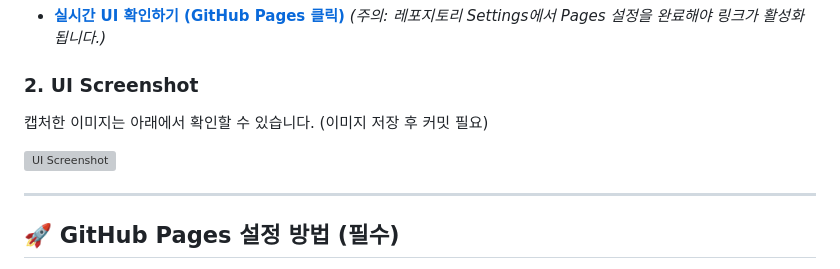
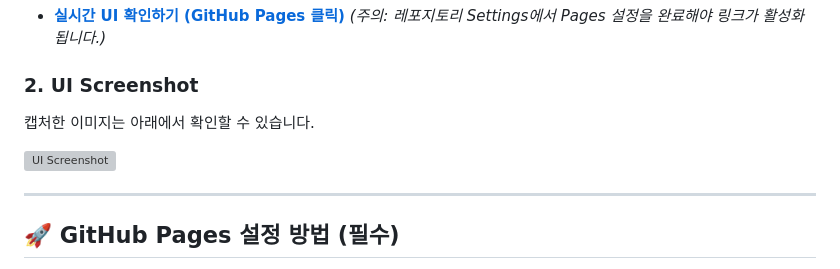
Before and after one commit to tabjun/AI_agent, a Markdown page: part7_OpenAI_AGENTS_SDK/README.md, the part around one of its changes. Drawn GitHub-style; grey boxes are pictures that could not be loaded.

```diff
--- a/part7_OpenAI_AGENTS_SDK/README.md
+++ b/part7_OpenAI_AGENTS_SDK/README.md
@@ -279,5 +279,5 @@ draw_graph를 통해 이 흐름을 눈으로 확인하고, `output_type` 선언
 *(주의: 레포지토리 Settings에서 Pages 설정을 완료해야 링크가 활성화됩니다.)*
 
 ### 2. UI Screenshot
-캡처한 이미지는 아래에서 확인할 수 있습니다. (이미지 저장 후 커밋 필요)
+캡처한 이미지는 아래에서 확인할 수 있습니다.
 
```
Also changed, not shown: other parts of part7_OpenAI_AGENTS_SDK/README.md (+1 -1 lines).
